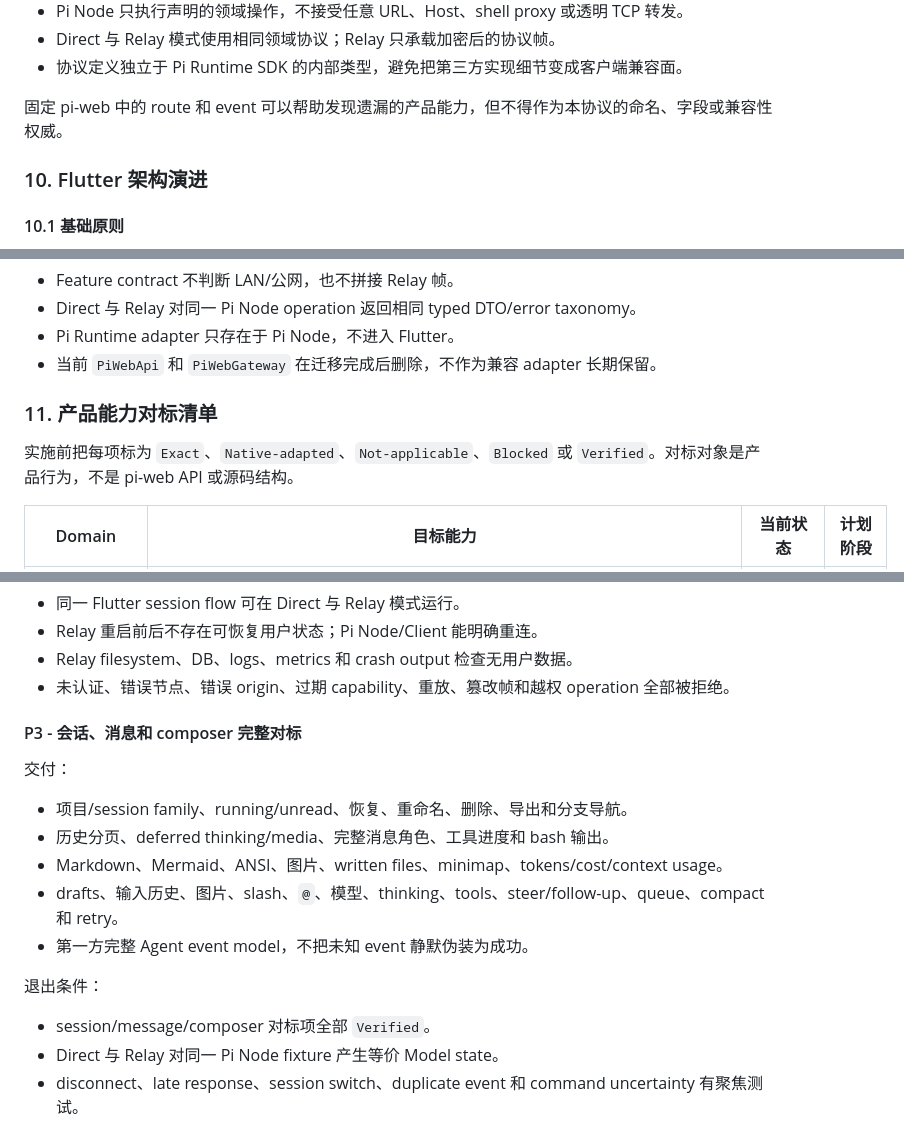
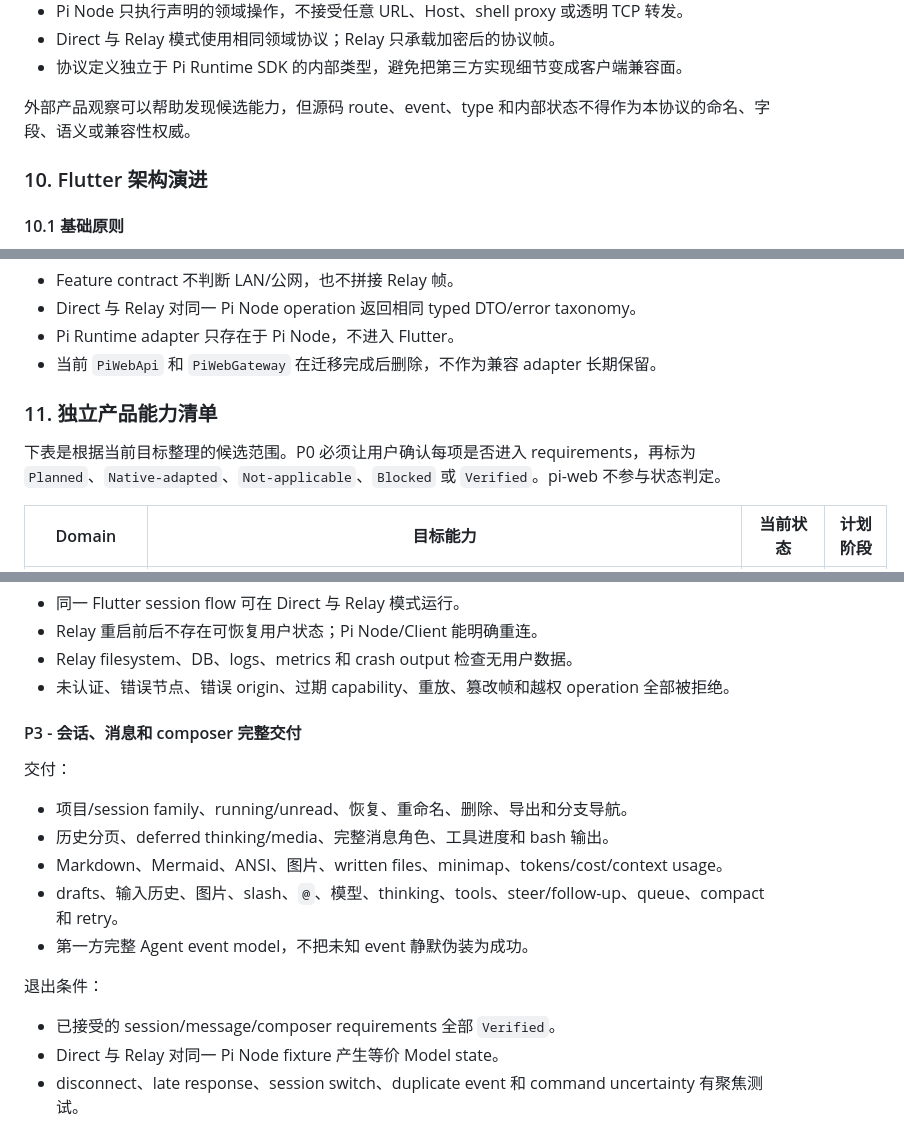
Before and after one commit to Hu-Wentao/pi-client, a Markdown page: docs/plans/independent-pi-client-and-stateless-relay.md, 3 parts joined by grey strips. Drawn GitHub-style.

```diff
--- a/docs/plans/pi-web-parity-and-stateless-relay.md
+++ b/docs/plans/independent-pi-client-and-stateless-relay.md
@@ -274,7 +277,7 @@ Pi 会话、项目文件、Git 和模型数据保留在用户自己的设备上
 - Direct 与 Relay 模式使用相同领域协议；Relay 只承载加密后的协议帧。
 - 协议定义独立于 Pi Runtime SDK 的内部类型，避免把第三方实现细节变成客户端兼容面。
 
-固定 pi-web 中的 route 和 event 可以帮助发现遗漏的产品能力，但不得作为本协议的命名、字段或兼容性权威。
+外部产品观察可以帮助发现候选能力，但源码 route、event、type 和内部状态不得作为本协议的命名、字段、语义或兼容性权威。
 
 ### 10. Flutter 架构演进
 
@@ -346,9 +349,9 @@ Pi feature component
 - Pi Runtime adapter 只存在于 Pi Node，不进入 Flutter。
 - 当前 `PiWebApi` 和 `PiWebGateway` 在迁移完成后删除，不作为兼容 adapter 长期保留。
 
-### 11. 产品能力对标清单
+### 11. 独立产品能力清单
 
-实施前把每项标为 `Exact`、`Native-adapted`、`Not-applicable`、`Blocked` 或 `Verified`。对标对象是产品行为，不是 pi-web API 或源码结构。
+下表是根据当前目标整理的候选范围。P0 必须让用户确认每项是否进入 requirements，再标为 `Planned`、`Native-adapted`、`Not-applicable`、`Blocked` 或 `Verified`。pi-web 不参与状态判定。
 
 | Domain | 目标能力 | 当前状态 | 计划阶段 |
 | --- | --- | --- | --- |
@@ -426,7 +429,7 @@ P0 必须把这些产品能力转换成项目自己的 requirements、interactio
 - Relay filesystem、DB、logs、metrics 和 crash output 检查无用户数据。
 - 未认证、错误节点、错误 origin、过期 capability、重放、篡改帧和越权 operation 全部被拒绝。
 
-#### P3 - 会话、消息和 composer 完整对标
+#### P3 - 会话、消息和 composer 完整交付
 
 交付：
 
@@ -438,7 +441,7 @@ P0 必须把这些产品能力转换成项目自己的 requirements、interactio
 
 退出条件：
 
-- session/message/composer 对标项全部 `Verified`。
+- 已接受的 session/message/composer requirements 全部 `Verified`。
 - Direct 与 Relay 对同一 Pi Node fixture 产生等价 Model state。
 - disconnect、late response、session switch、duplicate event 和 command uncertainty 有聚焦测试。
 
```
Also changed, not shown: other parts of docs/plans/independent-pi-client-and-stateless-relay.md (+34 -31 lines).
